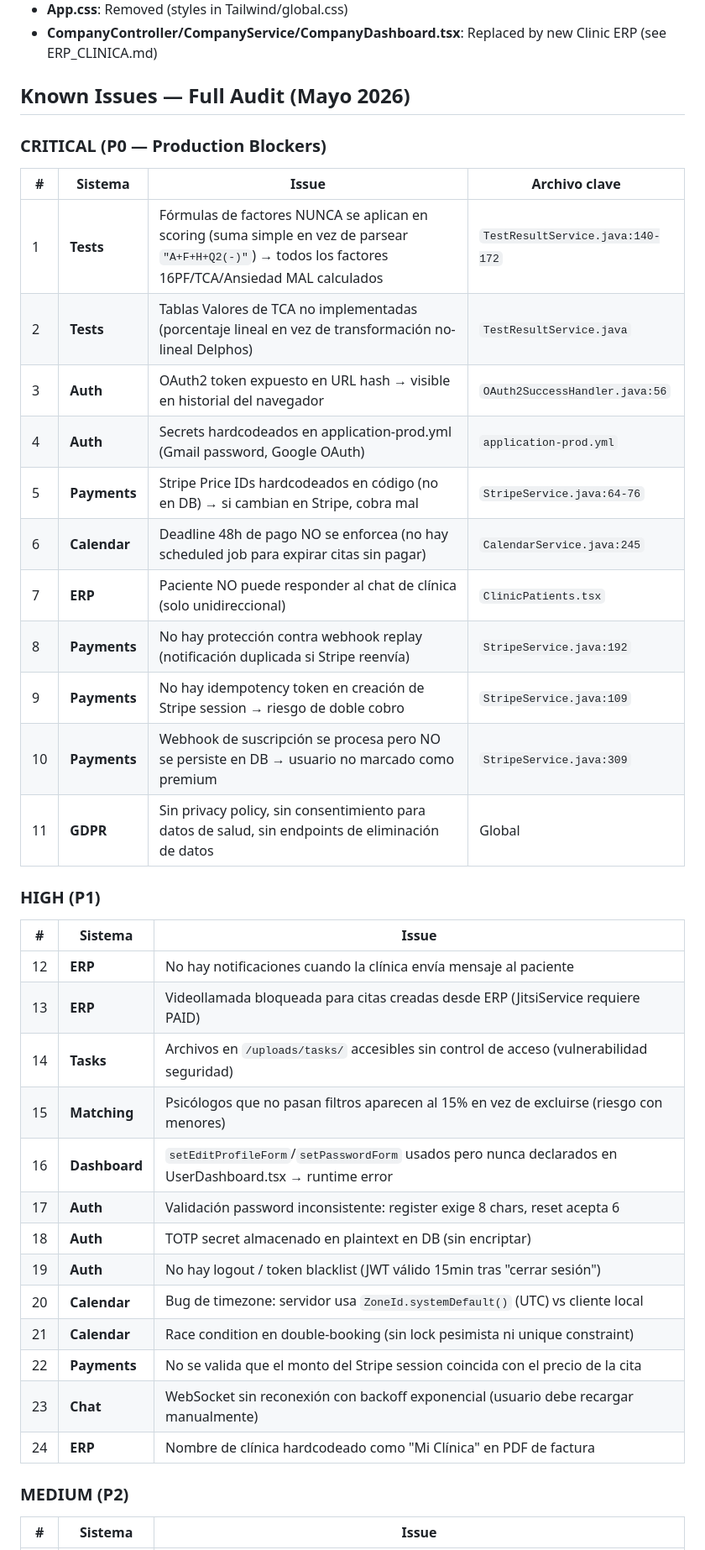
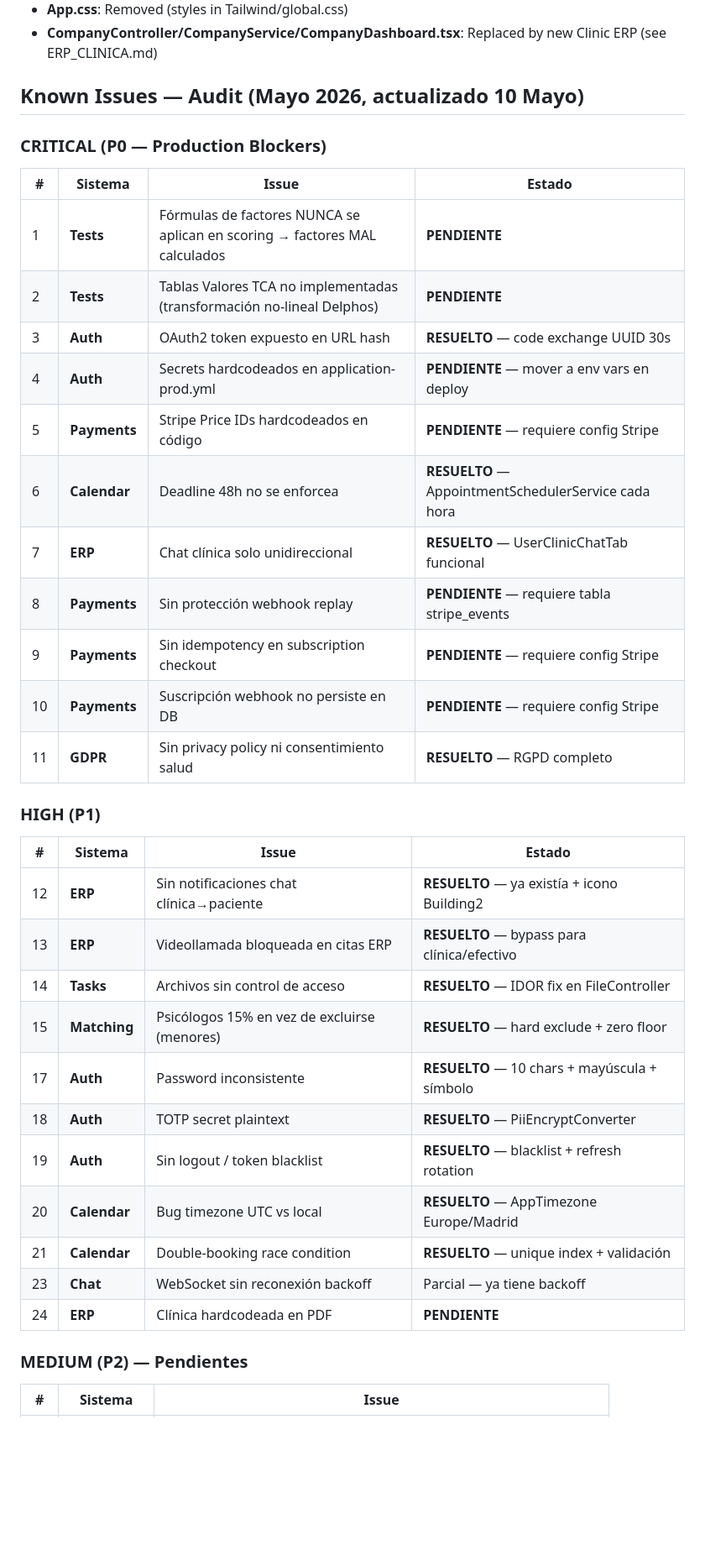
Before and after one commit to DavigXtart/GantlyVercel, a Markdown page: CLAUDE.md, the part around one of its changes. Shown at 84% size. Drawn GitHub-style; blank space fills up the shorter version.

```diff
--- a/CLAUDE.md
+++ b/CLAUDE.md
@@ -232,43 +273,41 @@ Located in `psicoapp/src/main/resources/db/`:
 - **App.css**: Removed (styles in Tailwind/global.css)
 - **CompanyController/CompanyService/CompanyDashboard.tsx**: Replaced by new Clinic ERP (see ERP_CLINICA.md)
 
-## Known Issues — Full Audit (Mayo 2026)
+## Known Issues — Audit (Mayo 2026, actualizado 10 Mayo)
 
 ### CRITICAL (P0 — Production Blockers)
 
-| # | Sistema | Issue | Archivo clave |
-|---|---------|-------|---------------|
-| 1 | **Tests** | Fórmulas de factores NUNCA se aplican en scoring (suma simple en vez de parsear `"A+F+H+Q2(-)"`) → todos los factores 16PF/TCA/Ansiedad MAL calculados | `TestResultService.java:140-172` |
-| 2 | **Tests** | Tablas Valores de TCA no implementadas (porcentaje lineal en vez de transformación no-lineal Delphos) | `TestResultService.java` |
-| 3 | **Auth** | OAuth2 token expuesto en URL hash → visible en historial del navegador | `OAuth2SuccessHandler.java:56` |
-| 4 | **Auth** | Secrets hardcodeados en application-prod.yml (Gmail password, Google OAuth) | `application-prod.yml` |
-| 5 | **Payments** | Stripe Price IDs hardcodeados en código (no en DB) → si cambian en Stripe, cobra mal | `StripeService.java:64-76` |
-| 6 | **Calendar** | Deadline 48h de pago NO se enforcea (no hay scheduled job para expirar citas sin pagar) | `CalendarService.java:245` |
-| 7 | **ERP** | Paciente NO puede responder al chat de clínica (solo unidireccional) | `ClinicPatients.tsx` |
-| 8 | **Payments** | No hay protección contra webhook replay (notificación duplicada si Stripe reenvía) | `StripeService.java:192` |
-| 9 | **Payments** | No hay idempotency token en creación de Stripe session → riesgo de doble cobro | `StripeService.java:109` |
-| 10 | **Payments** | Webhook de suscripción se procesa pero NO se persiste en DB → usuario no marcado como premium | `StripeService.java:309` |
-| 11 | **GDPR** | Sin privacy policy, sin consentimiento para datos de salud, sin endpoints de eliminación de datos | Global |
+| # | Sistema | Issue | Estado |
+|---|---------|-------|--------|
+| 1 | **Tests** | Fórmulas de factores NUNCA se aplican en scoring → factores MAL calculados | **PENDIENTE** |
+| 2 | **Tests** | Tablas Valores TCA no implementadas (transformación no-lineal Delphos) | **PENDIENTE** |
+| 3 | **Auth** | OAuth2 token expuesto en URL hash | **RESUELTO** — code exchange UUID 30s |
+| 4 | **Auth** | Secrets hardcodeados en application-prod.yml | **PENDIENTE** — mover a env vars en deploy |
+| 5 | **Payments** | Stripe Price IDs hardcodeados en código | **PENDIENTE** — requiere config Stripe |
+| 6 | **Calendar** | Deadline 48h no se enforcea | **RESUELTO** — AppointmentSchedulerService cada hora |
+| 7 | **ERP** | Chat clínica solo unidireccional | **RESUELTO** — UserClinicChatTab funcional |
+| 8 | **Payments** | Sin protección webhook replay | **PENDIENTE** — requiere tabla stripe_events |
+| 9 | **Payments** | Sin idempotency en subscription checkout | **PENDIENTE** — requiere config Stripe |
+| 10 | **Payments** | Suscripción webhook no persiste en DB | **PENDIENTE** — requiere config Stripe |
+| 11 | **GDPR** | Sin privacy policy ni consentimiento salud | **RESUELTO** — RGPD completo |
 
 ### HIGH (P1)
 
-| # | Sistema | Issue |
-|---|---------|-------|
-| 12 | **ERP** | No hay notificaciones cuando la clínica envía mensaje al paciente |
-| 13 | **ERP** | Videollamada bloqueada para citas creadas desde ERP (JitsiService requiere PAID) |
-| 14 | **Tasks** | Archivos en `/uploads/tasks/` accesibles sin control de acceso (vulnerabilidad seguridad) |
-| 15 | **Matching** | Psicólogos que no pasan filtros aparecen al 15% en vez de excluirse (riesgo con menores) |
-| 16 | **Dashboard** | `setEditProfileForm`/`setPasswordForm` usados pero nunca declarados en UserDashboard.tsx → runtime error |
-| 17 | **Auth** | Validación password inconsistente: register exige 8 chars, reset acepta 6 |
-| 18 | **Auth** | TOTP secret almacenado en plaintext en DB (sin encriptar) |
-| 19 | **Auth** | No hay logout / token blacklist (JWT válido 15min tras "cerrar sesión") |
-| 20 | **Calendar** | Bug de timezone: servidor usa `ZoneId.systemDefault()` (UTC) vs cliente local |
-| 21 | **Calendar** | Race condition en double-booking (sin lock pesimista ni unique constraint) |
-| 22 | **Payments** | No se valida que el monto del Stripe session coincida con el precio de la cita |
-| 23 | **Chat** | WebSocket sin reconexión con backoff exponencial (usuario debe recargar manualmente) |
-| 24 | **ERP** | Nombre de clínica hardcodeado como "Mi Clínica" en PDF de factura |
+| # | Sistema | Issue | Estado |
+|---|---------|-------|--------|
+| 12 | **ERP** | Sin notificaciones chat clínica→paciente | **RESUELTO** — ya existía + icono Building2 |
+| 13 | **ERP** | Videollamada bloqueada en citas ERP | **RESUELTO** — bypass para clínica/efectivo |
+| 14 | **Tasks** | Archivos sin control de acceso | **RESUELTO** — IDOR fix en FileController |
+| 15 | **Matching** | Psicólogos 15% en vez de excluirse (menores) | **RESUELTO** — hard exclude + zero floor |
+| 17 | **Auth** | Password inconsistente | **RESUELTO** — 10 chars + mayúscula + símbolo |
+| 18 | **Auth** | TOTP secret plaintext | **RESUELTO** — PiiEncryptConverter |
+| 19 | **Auth** | Sin logout / token blacklist | **RESUELTO** — blacklist + refresh rotation |
+| 20 | **Calendar** | Bug timezone UTC vs local | **RESUELTO** — AppTimezone Europe/Madrid |
+| 21 | **Calendar** | Double-booking race condition | **RESUELTO** — unique index + validación |
+| 23 | **Chat** | WebSocket sin reconexión backoff | Parcial — ya tiene backoff |
+| 24 | **ERP** | Clínica hardcodeada en PDF | **PENDIENTE** |
 
-### MEDIUM (P2)
+### MEDIUM (P2) — Pendientes
 
 | # | Sistema | Issue |
 |---|---------|-------|
```
Also changed, not shown: other parts of CLAUDE.md (+134 -58 lines), docs/sessions/2026-05-10-security-audit.md (added, +65 -0 lines).
